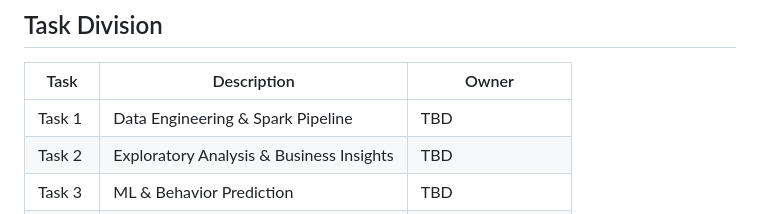
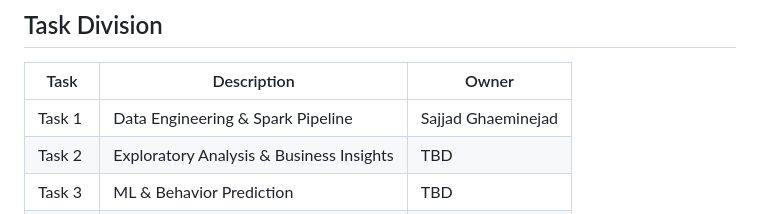
Before and after one commit to namvdo/bdpa-clickflow, a Markdown page: ProjectIdeaDiscord.md, the part around the change. Rendered like a GitHub page.

```diff
--- a/ProjectIdeaDiscord.md
+++ b/ProjectIdeaDiscord.md
@@ -42,7 +42,7 @@ Task 1 — Spark Ingestion & Pipeline
 
 | Task | Description | Owner |
 |------|-------------|-------|
-| Task 1 | Data Engineering & Spark Pipeline | TBD |
+| Task 1 | Data Engineering & Spark Pipeline | Sajjad Ghaeminejad |
 | Task 2 | Exploratory Analysis & Business Insights | TBD |
 | Task 3 | ML & Behavior Prediction | TBD |
 | Task 4 | Recommender System | TBD |
```
